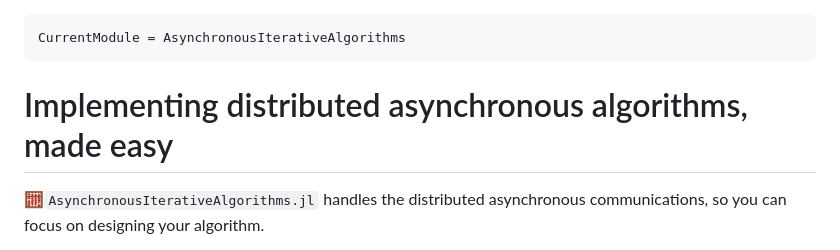
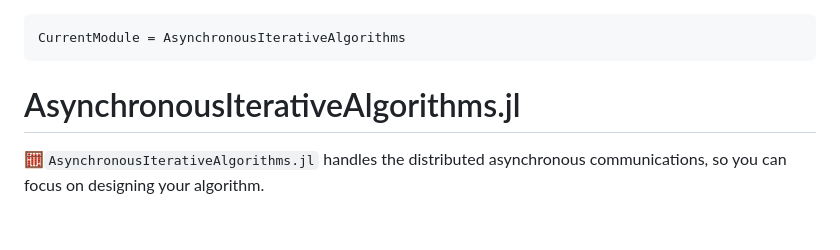
Before and after one commit to SelimChraibi/AsynchronousIterativeAlgorithms.jl, a Markdown page: docs/src/index.md, the part around the change. Rendered like a GitHub page; blank space fills up the shorter version.

````diff
--- a/docs/src/index.md
+++ b/docs/src/index.md
@@ -1,7 +1,7 @@
 ```@meta
 CurrentModule = AsynchronousIterativeAlgorithms
 ```
-# Implementing distributed asynchronous algorithms, made easy
+# AsynchronousIterativeAlgorithms.jl
 
 
 🧮`AsynchronousIterativeAlgorithms.jl` handles the distributed asynchronous communications, so you can focus on designing your algorithm.
````
